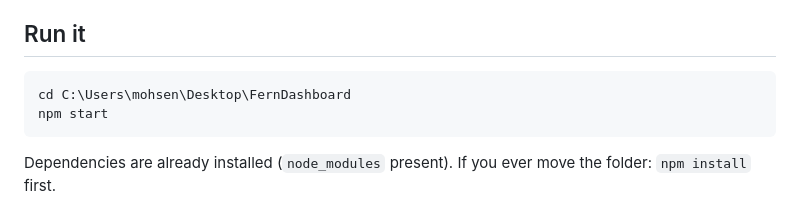
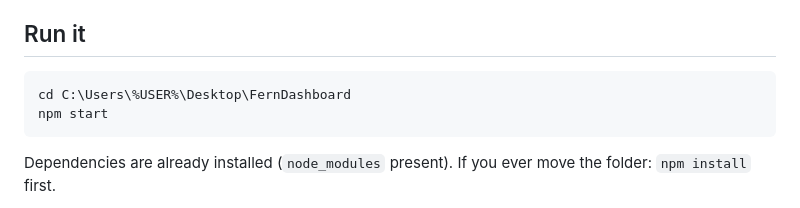
Before and after one commit to dollax26-official/telementary-dashboard-windows, a Markdown page: README.md, the part around the change. GitHub-like rendering.

````diff
--- a/README.md
+++ b/README.md
@@ -7,7 +7,7 @@ in **Sessions** and a **Commands ⇄ Chat logs** switch in **Commands**.
 ## Run it
 
 ```powershell
-cd C:\Users\mohsen\Desktop\FernDashboard
+cd C:\Users\%USER%\Desktop\FernDashboard
 npm start
 ```
 
````
